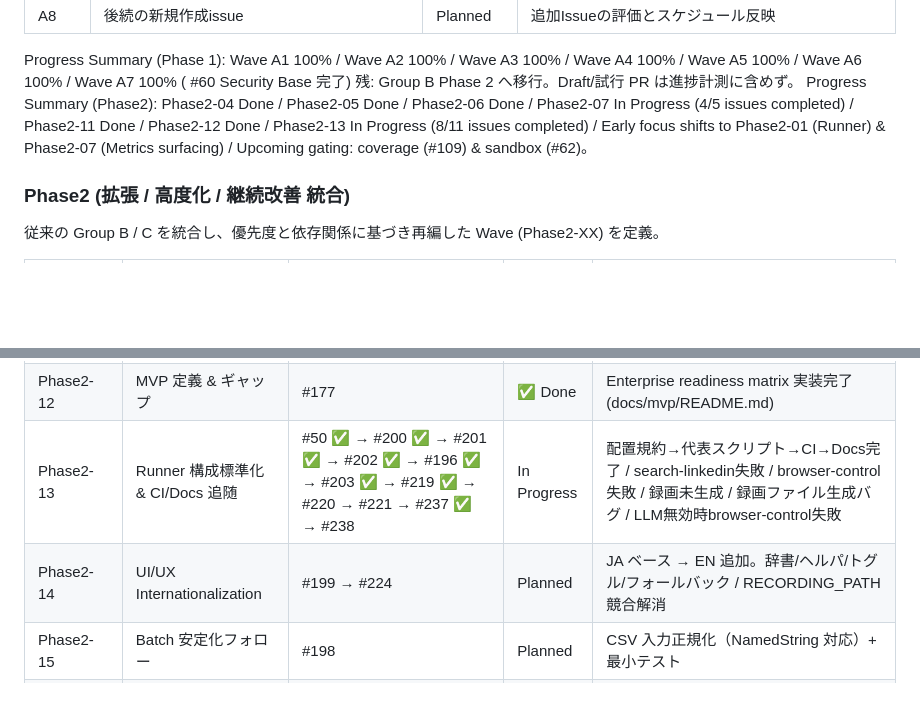
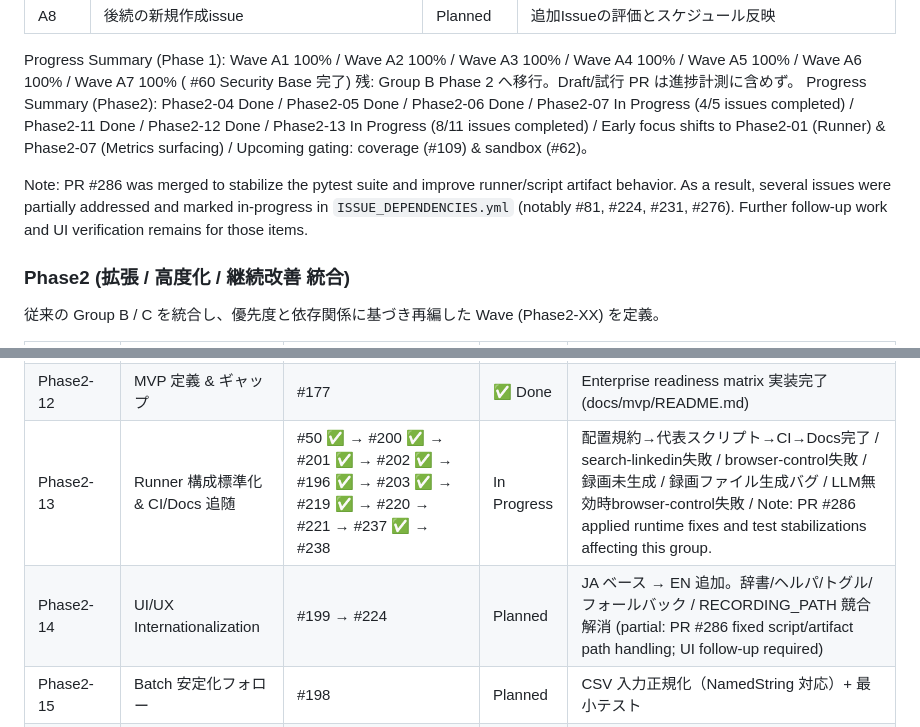
Before and after one commit to Nobukins/2bykilt, a Markdown page: docs/roadmap/ROADMAP.md, 2 parts joined by grey strips. Drawn GitHub-style; blank space fills up the shorter version.

Commit message:
docs(roadmap): update last-updated and note PR #286 partials

```diff
--- a/docs/roadmap/ROADMAP.md
+++ b/docs/roadmap/ROADMAP.md
@@ -60,6 +60,8 @@
 Progress Summary (Phase 1): Wave A1 100% / Wave A2 100% / Wave A3 100% / Wave A4 100% / Wave A5 100% / Wave A6 100% / Wave A7 100% ( #60 Security Base 完了) 残: Group B Phase 2 へ移行。Draft/試行 PR は進捗計測に含めず。
 Progress Summary (Phase2): Phase2-04 Done / Phase2-05 Done / Phase2-06 Done / Phase2-07 In Progress (4/5 issues completed) / Phase2-11 Done / Phase2-12 Done / Phase2-13 In Progress (8/11 issues completed) / Early focus shifts to Phase2-01 (Runner) & Phase2-07 (Metrics surfacing) / Upcoming gating: coverage (#109) & sandbox (#62)。
 
+Note: PR #286 was merged to stabilize the pytest suite and improve runner/script artifact behavior. As a result, several issues were partially addressed and marked in-progress in `ISSUE_DEPENDENCIES.yml` (notably #81, #224, #231, #276). Further follow-up work and UI verification remains for those items.
+
 ### Phase2 (拡張 / 高度化 / 継続改善 統合)
 
 従来の Group B / C を統合し、優先度と依存関係に基づき再編した Wave (Phase2-XX) を定義。
@@ -78,8 +80,8 @@ Progress Summary (Phase2): Phase2-04 Done / Phase2-05 Done / Phase2-06 Done / Ph
 | Phase2-10 | Plugin 基盤 | #49 (part1 / part2) | Planned | 増分2段階 (Loader → Lifecycle) |
 | Phase2-11 | Docs & Automation | #66 → #67 → #92 → #81 → #178 ✅ | Done | 整備 / enrichment / workflow 追加 (dependency-pipeline workflow実装完了) |
 | Phase2-12 | MVP 定義 & ギャップ | #177 | ✅ Done | Enterprise readiness matrix 実装完了 (docs/mvp/README.md) |
-| Phase2-13 | Runner 構成標準化 & CI/Docs 追随 | #50 ✅ → #200 ✅ → #201 ✅ → #202 ✅ → #196 ✅ → #203 ✅ → #219 ✅ → #220 → #221 → #237 ✅ → #238 | In Progress | 配置規約→代表スクリプト→CI→Docs完了 / search-linkedin失敗 / browser-control失敗 / 録画未生成 / 録画ファイル生成バグ / LLM無効時browser-control失敗 |
-| Phase2-14 | UI/UX Internationalization | #199 → #224 | Planned | JA ベース → EN 追加。辞書/ヘルパ/トグル/フォールバック / RECORDING_PATH 競合解消 |
+| Phase2-13 | Runner 構成標準化 & CI/Docs 追随 | #50 ✅ → #200 ✅ → #201 ✅ → #202 ✅ → #196 ✅ → #203 ✅ → #219 ✅ → #220 → #221 → #237 ✅ → #238 | In Progress | 配置規約→代表スクリプト→CI→Docs完了 / search-linkedin失敗 / browser-control失敗 / 録画未生成 / 録画ファイル生成バグ / LLM無効時browser-control失敗 / Note: PR #286 applied runtime fixes and test stabilizations affecting this group. |
+| Phase2-14 | UI/UX Internationalization | #199 → #224 | Planned | JA ベース → EN 追加。辞書/ヘルパ/トグル/フォールバック / RECORDING_PATH 競合解消 (partial: PR #286 fixed script/artifact path handling; UI follow-up required) |
 | Phase2-15 | Batch 安定化フォロー | #198 | Planned | CSV 入力正規化（NamedString 対応）+ 最小テスト |
 | Phase2-16 | Critical Bug Fixes | #240 → #241 | Planned | User profile SSO/Cookie → Unlock-Future browser automation (エンタープライズ拡張、後回し) |
 | Phase2-17 | Feature Flag UI Integration | #242 | OPEN | Hide LLM tabs when disabled |
```
Also changed, not shown: other parts of docs/roadmap/ROADMAP.md (+1 -1 lines).
